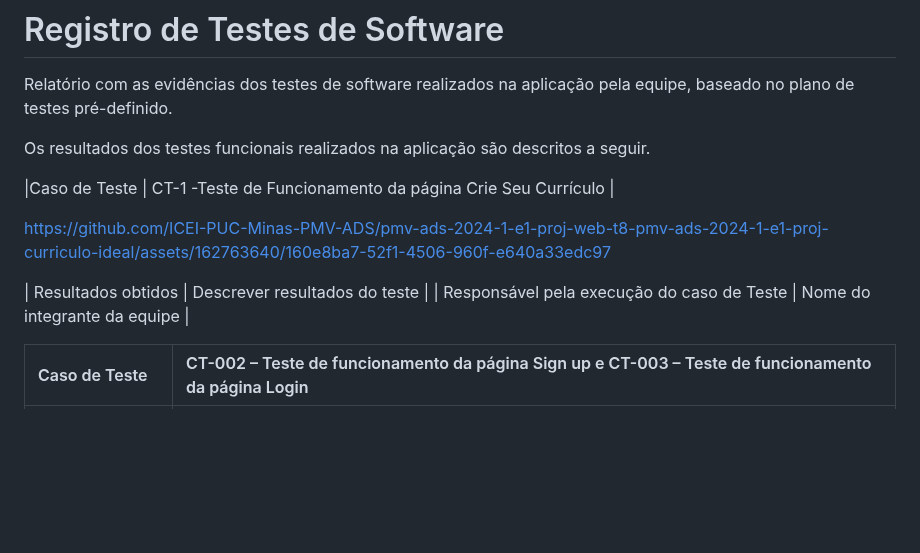
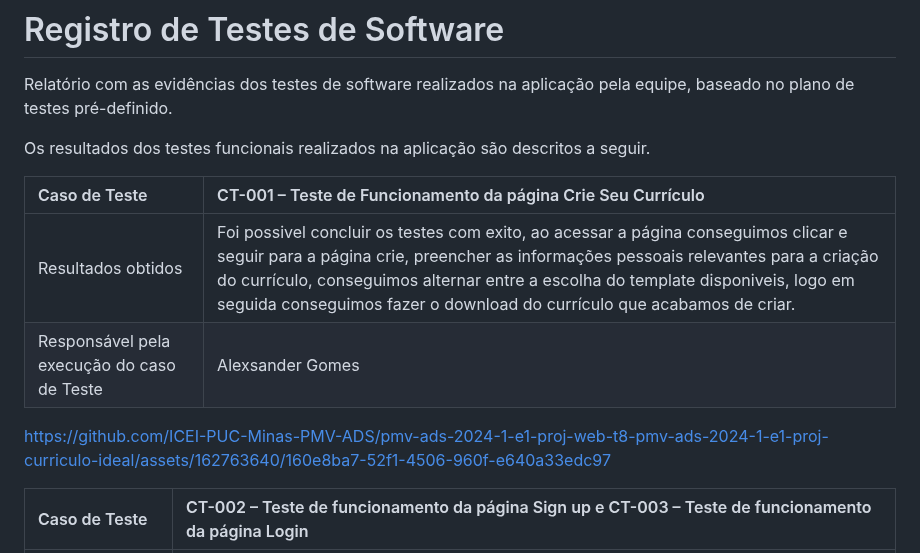
Before and after one commit to ICEI-PUC-Minas-PMV-ADS/pmv-ads-2024-1-e1-proj-web-t8-pmv-ads-2024-1-e1-proj-curriculo-ideal, a Markdown page: documentos/08-Registro de Testes de Software.md, the part around the change. Rendered like a GitHub page; blank space fills up the shorter version.

```diff
--- a/documentos/08-Registro de Testes de Software.md
+++ b/documentos/08-Registro de Testes de Software.md
@@ -4,14 +4,13 @@ Relatório com as evidências dos testes de software realizados na aplicação p
 
 Os resultados dos testes funcionais realizados na aplicação são descritos a seguir.
 
+|Caso de Teste    | CT-001 – Teste de Funcionamento da página Crie Seu Currículo |
+|:---|:---|
+| Resultados obtidos | Foi possivel concluir os testes com exito, ao acessar a página conseguimos clicar e seguir para a página crie, preencher as informações pessoais relevantes para a criação do currículo, conseguimos alternar entre a escolha do template disponiveis, logo em seguida conseguimos fazer o download do currículo que acabamos de criar.  |
+| Responsável pela execução do caso de Teste | Alexsander Gomes |
 
-|Caso de Teste    | CT-1 -Teste de Funcionamento da página Crie Seu Currículo |
 
 https://github.com/ICEI-PUC-Minas-PMV-ADS/pmv-ads-2024-1-e1-proj-web-t8-pmv-ads-2024-1-e1-proj-curriculo-ideal/assets/162763640/160e8ba7-52f1-4506-960f-e640a33edc97
-
-
-| Resultados obtidos | Descrever resultados do teste  |
-| Responsável pela execução do caso de Teste | Nome do integrante da equipe |
 
 
 |Caso de Teste    | CT-002 – Teste de funcionamento da página Sign up e CT-003 – Teste de funcionamento da página Login |
```
